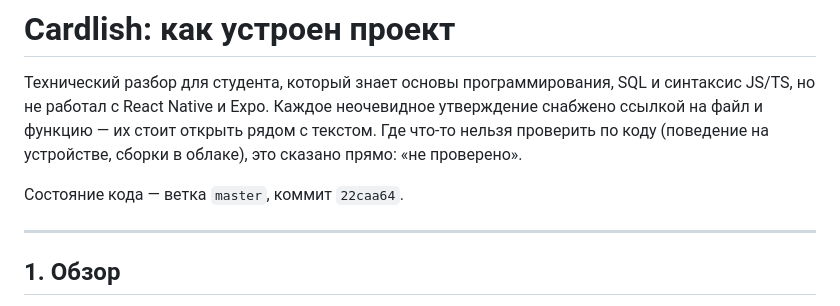
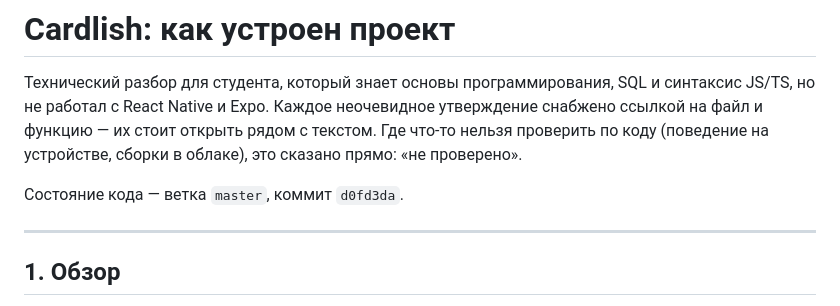
Before and after one commit to 01M/cardlish, a Markdown page: docs/ARCHITECTURE.ru.md, the part around the change. GitHub-like rendering.

Commit message:
docs: update commit reference after history rewrite

```diff
--- a/docs/ARCHITECTURE.ru.md
+++ b/docs/ARCHITECTURE.ru.md
@@ -5,7 +5,7 @@ JS/TS, но не работал с React Native и Expo. Каждое неоче
 файл и функцию — их стоит открыть рядом с текстом. Где что-то нельзя проверить по коду
 (поведение на устройстве, сборки в облаке), это сказано прямо: «не проверено».
 
-Состояние кода — ветка `master`, коммит `22caa64`.
+Состояние кода — ветка `master`, коммит `d0fd3da`.
 
 ---
 
```
